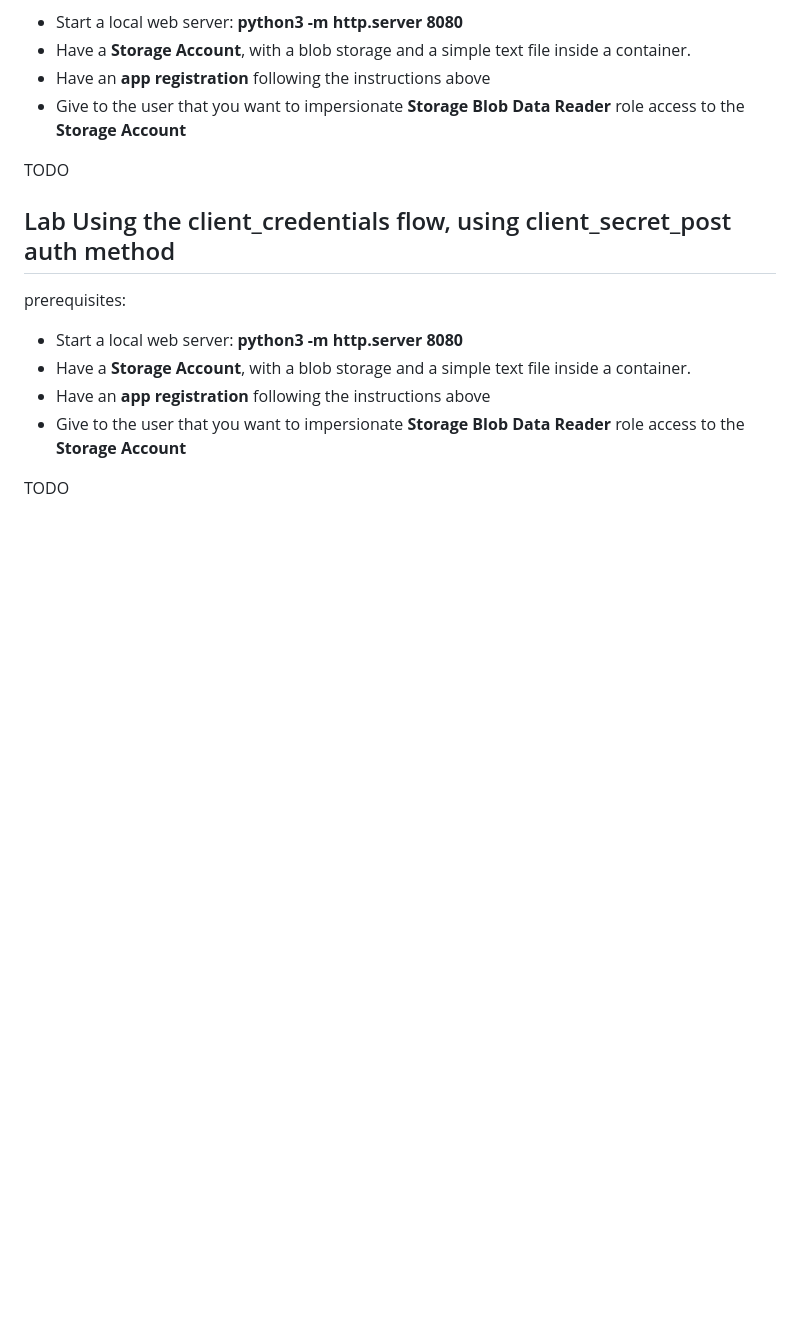
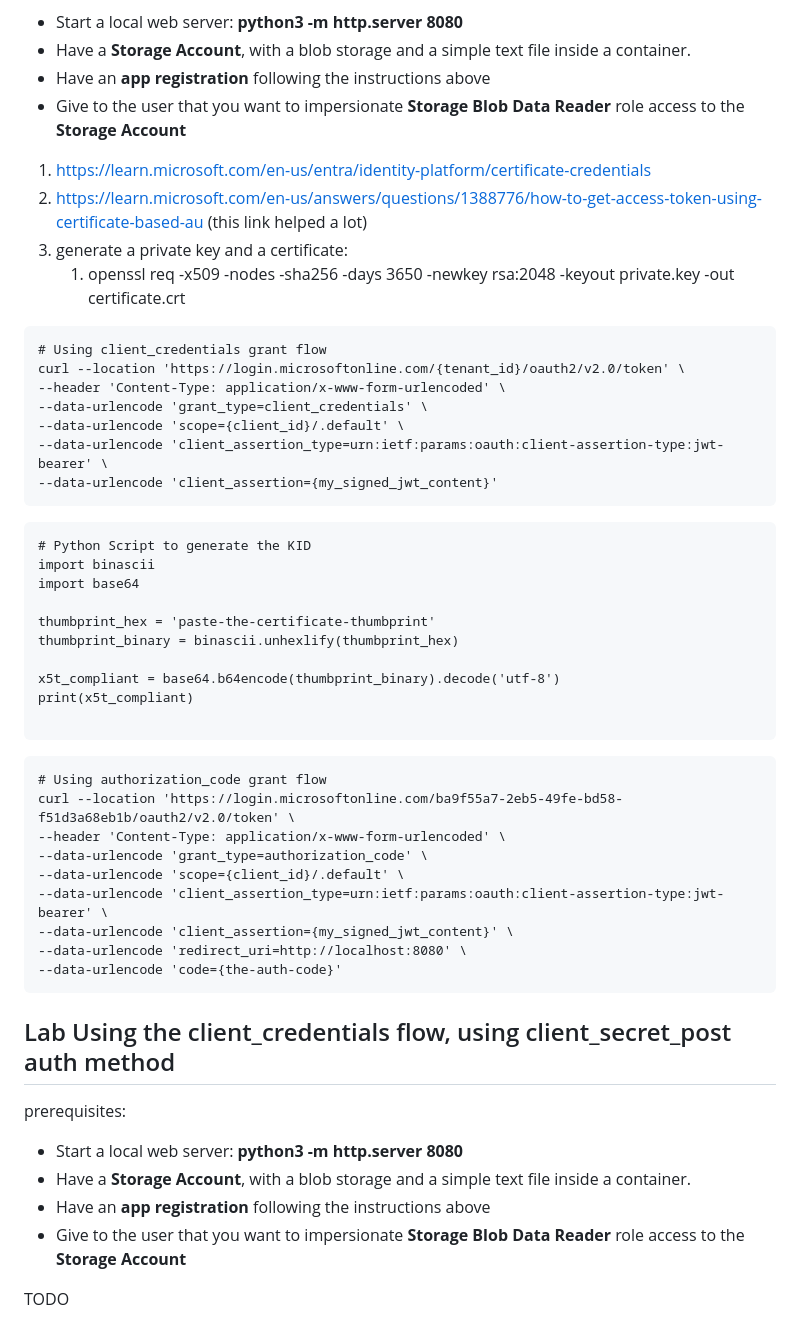
Before and after one commit to droveda/oauth2-openidconnect-course, a Markdown page: MS-LEARN.md, the part around one of its changes. Rendered like a GitHub page; blank space fills up the shorter version.

````diff
--- a/MS-LEARN.md
+++ b/MS-LEARN.md
@@ -103,7 +141,47 @@ prerequisites:
 * Have an **app registration** following the instructions above
 * Give to the user that you want to impersionate **Storage Blob Data Reader** role access to the **Storage Account**
 
-TODO
+1. https://learn.microsoft.com/en-us/entra/identity-platform/certificate-credentials
+2. https://learn.microsoft.com/en-us/answers/questions/1388776/how-to-get-access-token-using-certificate-based-au (this link helped a lot)
+3. generate a private key and a certificate:
+   1. openssl req -x509 -nodes -sha256 -days 3650 -newkey rsa:2048 -keyout private.key -out certificate.crt
+
+
+```
+# Using client_credentials grant flow
+curl --location 'https://login.microsoftonline.com/{tenant_id}/oauth2/v2.0/token' \
+--header 'Content-Type: application/x-www-form-urlencoded' \
+--data-urlencode 'grant_type=client_credentials' \
+--data-urlencode 'scope={client_id}/.default' \
+--data-urlencode 'client_assertion_type=urn:ietf:params:oauth:client-assertion-type:jwt-bearer' \
+--data-urlencode 'client_assertion={my_signed_jwt_content}'
+```
+
+```
+# Python Script to generate the KID
+import binascii
+import base64
+
+thumbprint_hex = 'paste-the-certificate-thumbprint'
+thumbprint_binary = binascii.unhexlify(thumbprint_hex)
+
+x5t_compliant = base64.b64encode(thumbprint_binary).decode('utf-8')
+print(x5t_compliant)
+
+```
+
+```
+# Using authorization_code grant flow
+curl --location 'https://login.microsoftonline.com/ba9f55a7-2eb5-49fe-bd58-f51d3a68eb1b/oauth2/v2.0/token' \
+--header 'Content-Type: application/x-www-form-urlencoded' \
+--data-urlencode 'grant_type=authorization_code' \
+--data-urlencode 'scope={client_id}/.default' \
+--data-urlencode 'client_assertion_type=urn:ietf:params:oauth:client-assertion-type:jwt-bearer' \
+--data-urlencode 'client_assertion={my_signed_jwt_content}' \
+--data-urlencode 'redirect_uri=http://localhost:8080' \
+--data-urlencode 'code={the-auth-code}'
+```
+
 
 
 
````
Also changed, not shown: other parts of MS-LEARN.md (+45 -7 lines).
